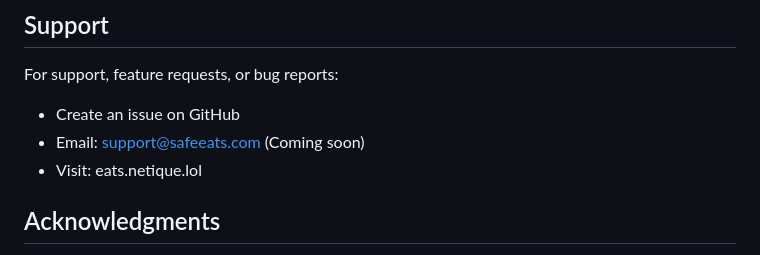
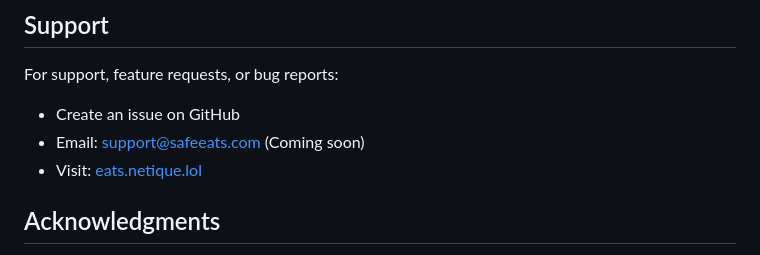
Before and after one commit to 0V3RR1DE0/SafeEats, a Markdown page: README.md, the part around the change. GitHub-like rendering.

Commit message:
Initial commit or updated files

```diff
--- a/README.md
+++ b/README.md
@@ -154,7 +154,7 @@ This work is licensed under a [Creative Commons Attribution-NonCommercial-ShareA
 For support, feature requests, or bug reports:
 - Create an issue on GitHub
 - Email: support@safeeats.com (Coming soon)
-- Visit: eats.netique.lol
+- Visit: [eats.netique.lol](https://eats.netique.lol)
 
 ## Acknowledgments
 
```
